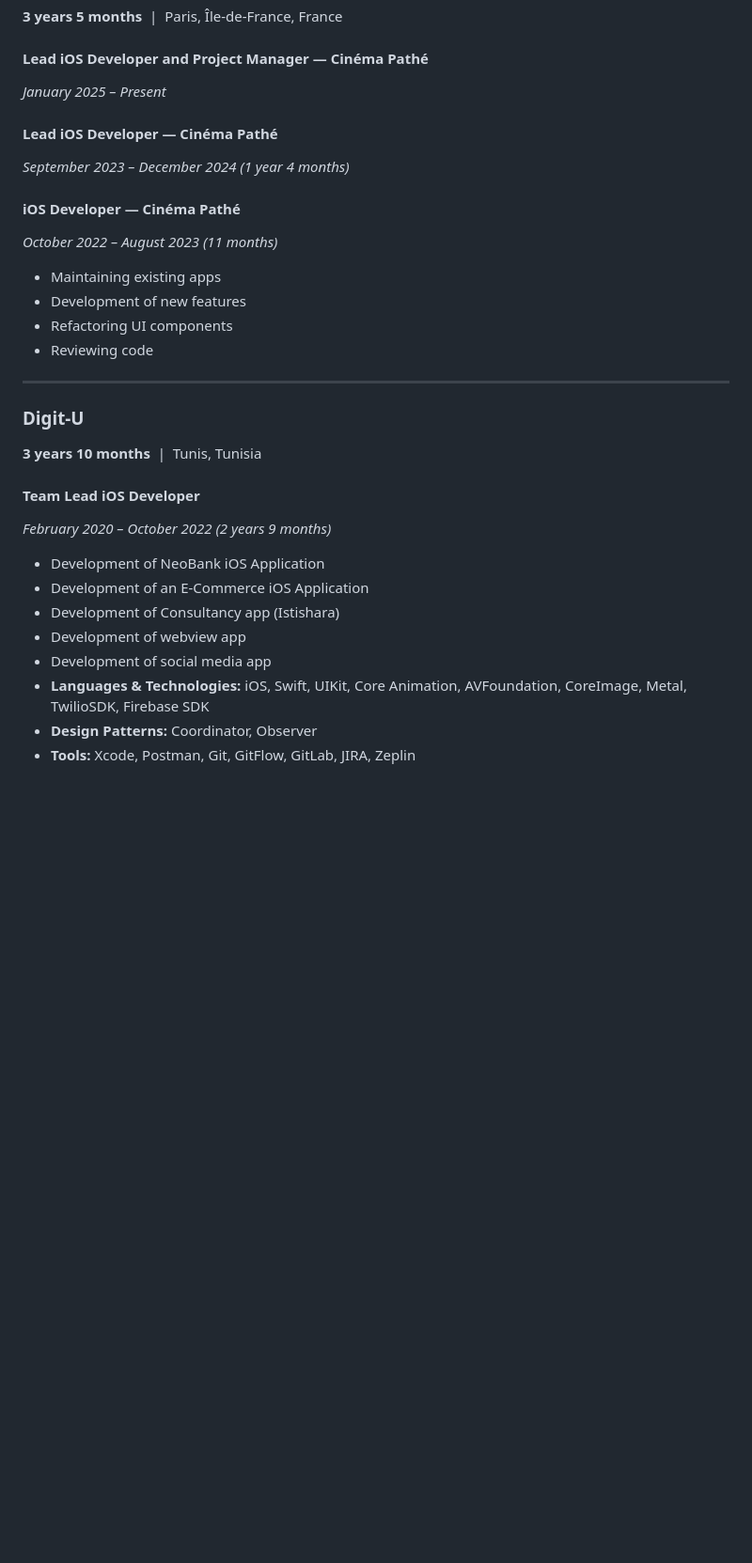
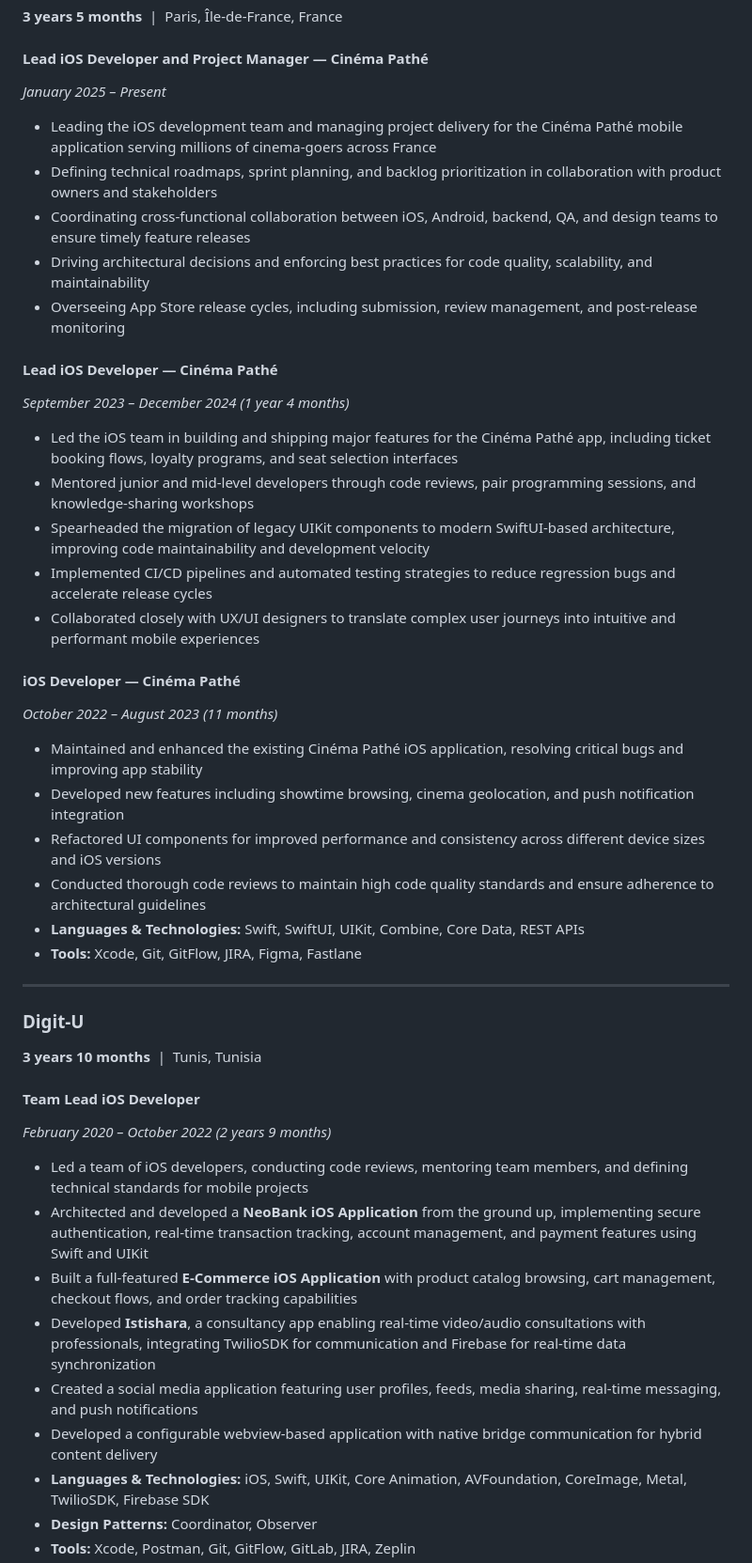
Before and after one commit to MedRadhouenElhaj/MedRadhouenElhaj, a Markdown page: README.md, the part around one of its changes. Shown at 94% size. Rendered like a GitHub page; blank space fills up the shorter version.

Commit message:
Reformat and expand work experience descriptions with detailed bullet points
Co-authored-by: MedRadhouenElhaj <25610943+MedRadhouenElhaj@users.noreply.github.com>

```diff
--- a/README.md
+++ b/README.md
@@ -26,16 +26,30 @@ Passionate about crafting high-performance and visually stunning iOS application
 #### Lead iOS Developer and Project Manager — Cinéma Pathé
 *January 2025 – Present*
 
+- Leading the iOS development team and managing project delivery for the Cinéma Pathé mobile application serving millions of cinema-goers across France
+- Defining technical roadmaps, sprint planning, and backlog prioritization in collaboration with product owners and stakeholders
+- Coordinating cross-functional collaboration between iOS, Android, backend, QA, and design teams to ensure timely feature releases
+- Driving architectural decisions and enforcing best practices for code quality, scalability, and maintainability
+- Overseeing App Store release cycles, including submission, review management, and post-release monitoring
+
 #### Lead iOS Developer — Cinéma Pathé
 *September 2023 – December 2024 (1 year 4 months)*
+
+- Led the iOS team in building and shipping major features for the Cinéma Pathé app, including ticket booking flows, loyalty programs, and seat selection interfaces
+- Mentored junior and mid-level developers through code reviews, pair programming sessions, and knowledge-sharing workshops
+- Spearheaded the migration of legacy UIKit components to modern SwiftUI-based architecture, improving code maintainability and development velocity
+- Implemented CI/CD pipelines and automated testing strategies to reduce regression bugs and accelerate release cycles
+- Collaborated closely with UX/UI designers to translate complex user journeys into intuitive and performant mobile experiences
 
 #### iOS Developer — Cinéma Pathé
 *October 2022 – August 2023 (11 months)*
 
-- Maintaining existing apps
-- Development of new features
-- Refactoring UI components
-- Reviewing code
+- Maintained and enhanced the existing Cinéma Pathé iOS application, resolving critical bugs and improving app stability
+- Developed new features including showtime browsing, cinema geolocation, and push notification integration
+- Refactored UI components for improved performance and consistency across different device sizes and iOS versions
+- Conducted thorough code reviews to maintain high code quality standards and ensure adherence to architectural guidelines
+- **Languages & Technologies:** Swift, SwiftUI, UIKit, Combine, Core Data, REST APIs
+- **Tools:** Xcode, Git, GitFlow, JIRA, Figma, Fastlane
 
 ---
 
@@ -45,11 +59,12 @@ Passionate about crafting high-performance and visually stunning iOS application
 #### Team Lead iOS Developer
 *February 2020 – October 2022 (2 years 9 months)*
 
-- Development of NeoBank iOS Application
-- Development of an E-Commerce iOS Application
-- Development of Consultancy app (Istishara)
-- Development of webview app
-- Development of social media app
+- Led a team of iOS developers, conducting code reviews, mentoring team members, and defining technical standards for mobile projects
+- Architected and developed a **NeoBank iOS Application** from the ground up, implementing secure authentication, real-time transaction tracking, account management, and payment features using Swift and UIKit
+- Built a full-featured **E-Commerce iOS Application** with product catalog browsing, cart management, checkout flows, and order tracking capabilities
+- Developed **Istishara**, a consultancy app enabling real-time video/audio consultations with professionals, integrating TwilioSDK for communication and Firebase for real-time data synchronization
+- Created a social media application featuring user profiles, feeds, media sharing, real-time messaging, and push notifications
+- Developed a configurable webview-based application with native bridge communication for hybrid content delivery
 - **Languages & Technologies:** iOS, Swift, UIKit, Core Animation, AVFoundation, CoreImage, Metal, TwilioSDK, Firebase SDK
 - **Design Patterns:** Coordinator, Observer
 - **Tools:** Xcode, Postman, Git, GitFlow, GitLab, JIRA, Zeplin
```
Also changed, not shown: other parts of README.md (+17 -9 lines).
